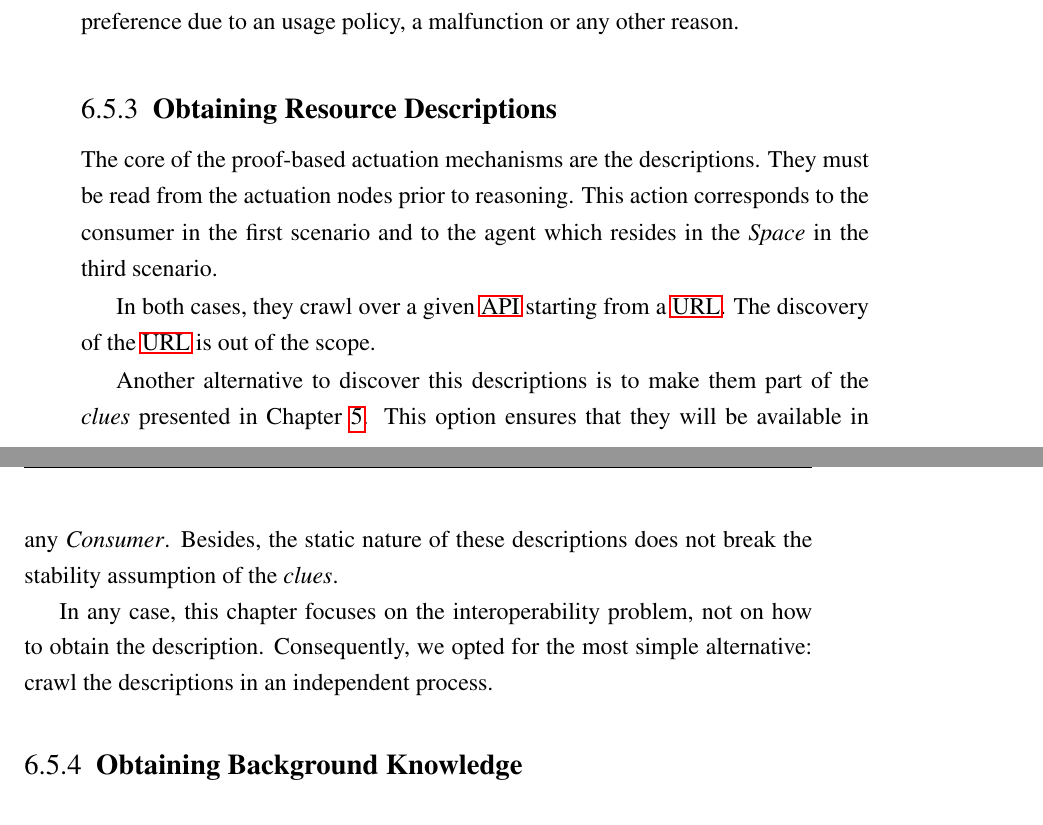
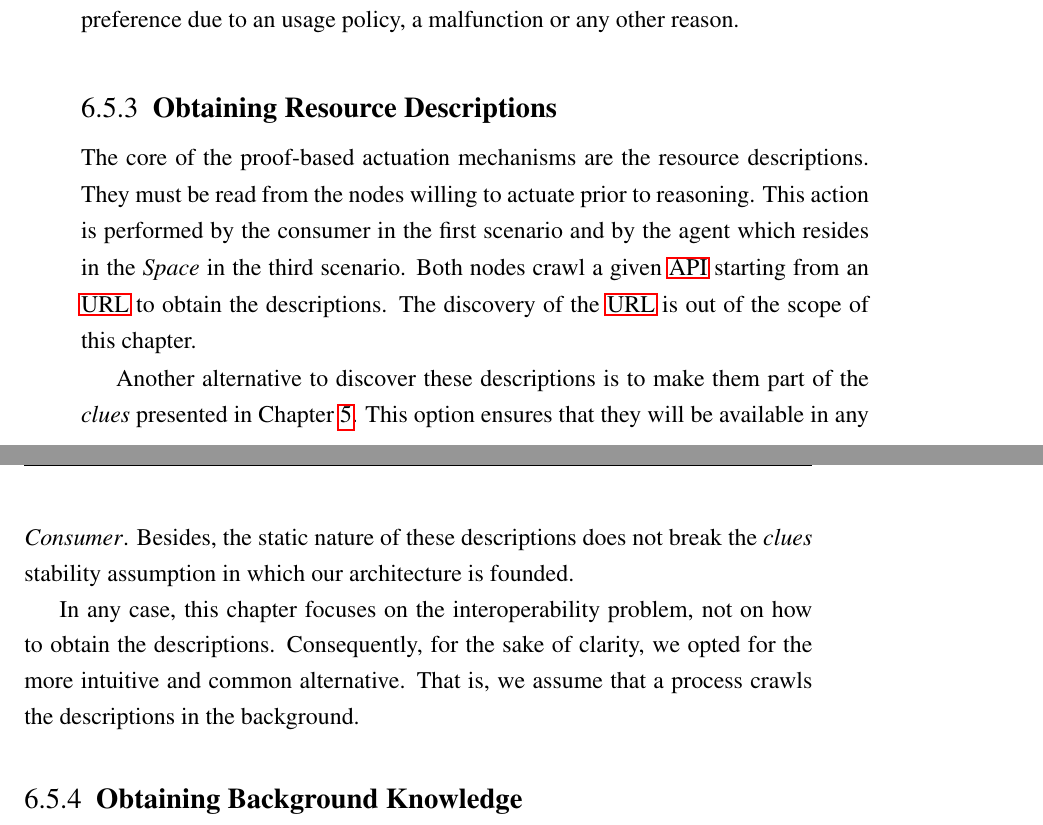
Before and after one commit to gomezgoiri/dissertation, a LaTeX thesis (dissertation.tex, which reads 6_actuate/5_discussion.tex): two parts of pages 131 and 132 of 173, joined at a grey line, cut so that both start at the same text. Compiled offline with pdfLaTeX; a LaTeX package or settings file that is missing is left out.

Commit message:
Rewriting "Obtaining resource descriptions"

```diff
--- a/6_actuate/5_discussion.tex
+++ b/6_actuate/5_discussion.tex
@@ -65,22 +65,22 @@ The actuator can discard a preference due to an usage policy, a malfunction or a
 
 \subsection{Obtaining Resource Descriptions}
 
-The core of the proof-based actuation mechanisms are the descriptions.
-They must be read from the actuation nodes prior to reasoning. % obvio
-This action corresponds to the consumer in the first scenario and to the agent which resides in the \Space{} in the third scenario.
-
-In both cases, they crawl over a given \ac{api} starting from a \ac{url}.
-The discovery of the \ac{url} is out of the scope.
+The core of the proof-based actuation mechanisms are the resource descriptions.
+They must be read from the nodes willing to actuate prior to reasoning. % obvio
+This action is performed by the consumer in the first scenario and by the agent which resides in the \Space{} in the third scenario.
+Both nodes crawl a given \ac{api} starting from an \ac{url} to obtain the descriptions.
+The discovery of the \ac{url} is out of the scope of this chapter.
 % Otra alternativa: An agent could discover the descriptions and simply write them in the coordination \Space{}.
 
 
-Another alternative to discover this descriptions is to make them part of the \clues{} presented in Chapter~\ref{cha:searching}.
+Another alternative to discover these descriptions is to make them part of the \clues{} presented in Chapter~\ref{cha:searching}.
 This option ensures that they will be available in any \consumer{}.
-Besides, the static nature of these descriptions does not break the stability assumption of the \clues{}. % explicar más?
+Besides, the static nature of these descriptions does not break the \clues{} stability assumption in which our architecture is founded. % explicar más?
 
 
-In any case, this chapter focuses on the interoperability problem, not on how to obtain the description.
-Consequently, we opted for the most simple alternative: crawl the descriptions in an independent process. % simpler / more intuitive / easier to understand
+In any case, this chapter focuses on the interoperability problem, not on how to obtain the descriptions.
+Consequently, for the sake of clarity, we opted for the more intuitive and common alternative. % simpler / more intuitive / easier to understand
+That is, we assume that a process crawls the descriptions in the background.
 
 
 
```
